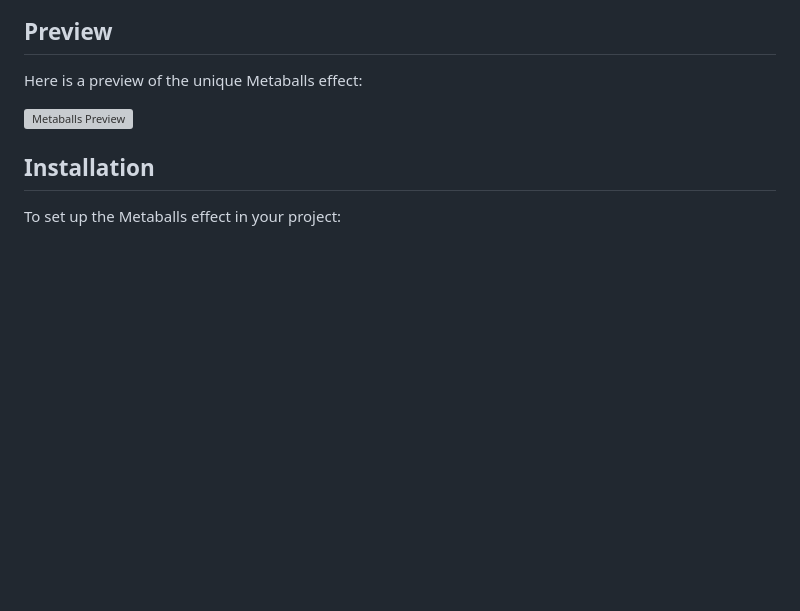
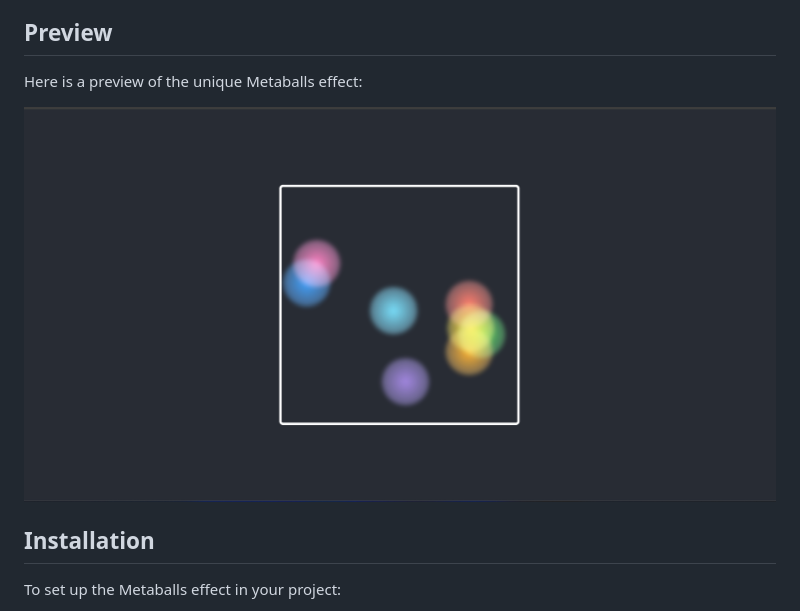
Before and after one commit to Yashi-Singh-1/Day-08-Metaballs, a Markdown page: README.md, the part around one of its changes. Rendered like a GitHub page; blank space fills up the shorter version; grey boxes are pictures that could not be loaded.

```diff
--- a/README.md
+++ b/README.md
@@ -27,7 +27,7 @@
 
 <h2 id="preview">Preview</h2>
 <p>Here is a preview of the unique Metaballs effect:</p>
-<img src="preview.png" alt="Metaballs Preview">
+<img src="Preview.png" alt="Metaballs Preview">
 
 <h2 id="installation">Installation</h2>
 <p>To set up the Metaballs effect in your project:</p>
```
Also changed, not shown: other parts of README.md (+1 -1 lines).
